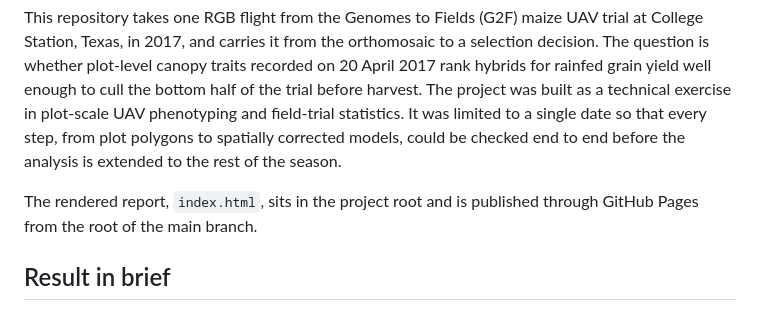
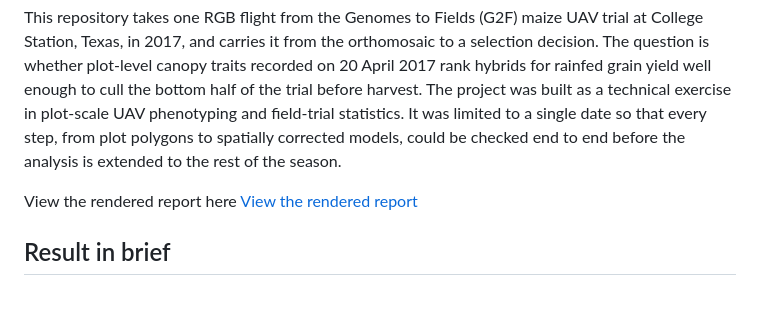
Before and after one commit to nanaamuah/uav_maize_phenotyping, a Markdown page: README.md, the part around one of its changes. Drawn GitHub-style.

Commit message:
Update report link and add view counter to README
Updated the link to the rendered report and added a view counter image.

```diff
--- a/README.md
+++ b/README.md
@@ -2,7 +2,7 @@
 
 This repository takes one RGB flight from the Genomes to Fields (G2F) maize UAV trial at College Station, Texas, in 2017, and carries it from the orthomosaic to a selection decision. The question is whether plot-level canopy traits recorded on 20 April 2017 rank hybrids for rainfed grain yield well enough to cull the bottom half of the trial before harvest. The project was built as a technical exercise in plot-scale UAV phenotyping and field-trial statistics. It was limited to a single date so that every step, from plot polygons to spatially corrected models, could be checked end to end before the analysis is extended to the rest of the season.
 
-The rendered report, `index.html`, sits in the project root and is published through GitHub Pages from the root of the main branch.
+View the rendered report here [View the rendered report](https://nanaamuah.github.io/uav_maize_phenotyping/)
 
 ## Result in brief
 
```
Also changed, not shown: other parts of README.md (+2 -0 lines).
